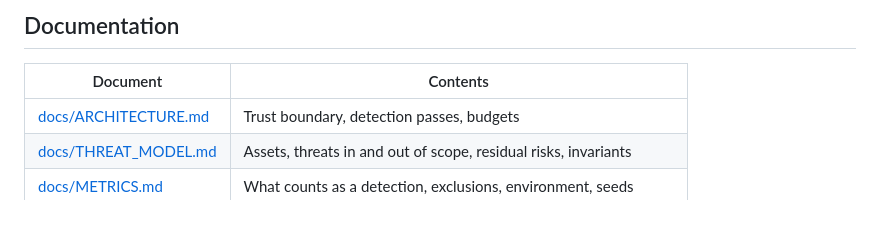
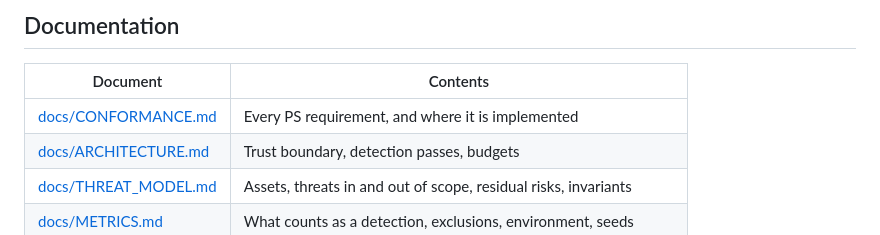
Before and after one commit to cattolatte/veil, a Markdown page: README.md, the part around the change. GitHub-like rendering.

```diff
--- a/README.md
+++ b/README.md
@@ -252,6 +252,7 @@ docs/adr/           architecture decision records
 
 | Document | Contents |
 |---|---|
+| [docs/CONFORMANCE.md](docs/CONFORMANCE.md) | Every PS requirement, and where it is implemented |
 | [docs/ARCHITECTURE.md](docs/ARCHITECTURE.md) | Trust boundary, detection passes, budgets |
 | [docs/THREAT_MODEL.md](docs/THREAT_MODEL.md) | Assets, threats in and out of scope, residual risks, invariants |
 | [docs/METRICS.md](docs/METRICS.md) | What counts as a detection, exclusions, environment, seeds |
```
Also changed, not shown: docs/CONFORMANCE.md (added, +51 -0 lines).
